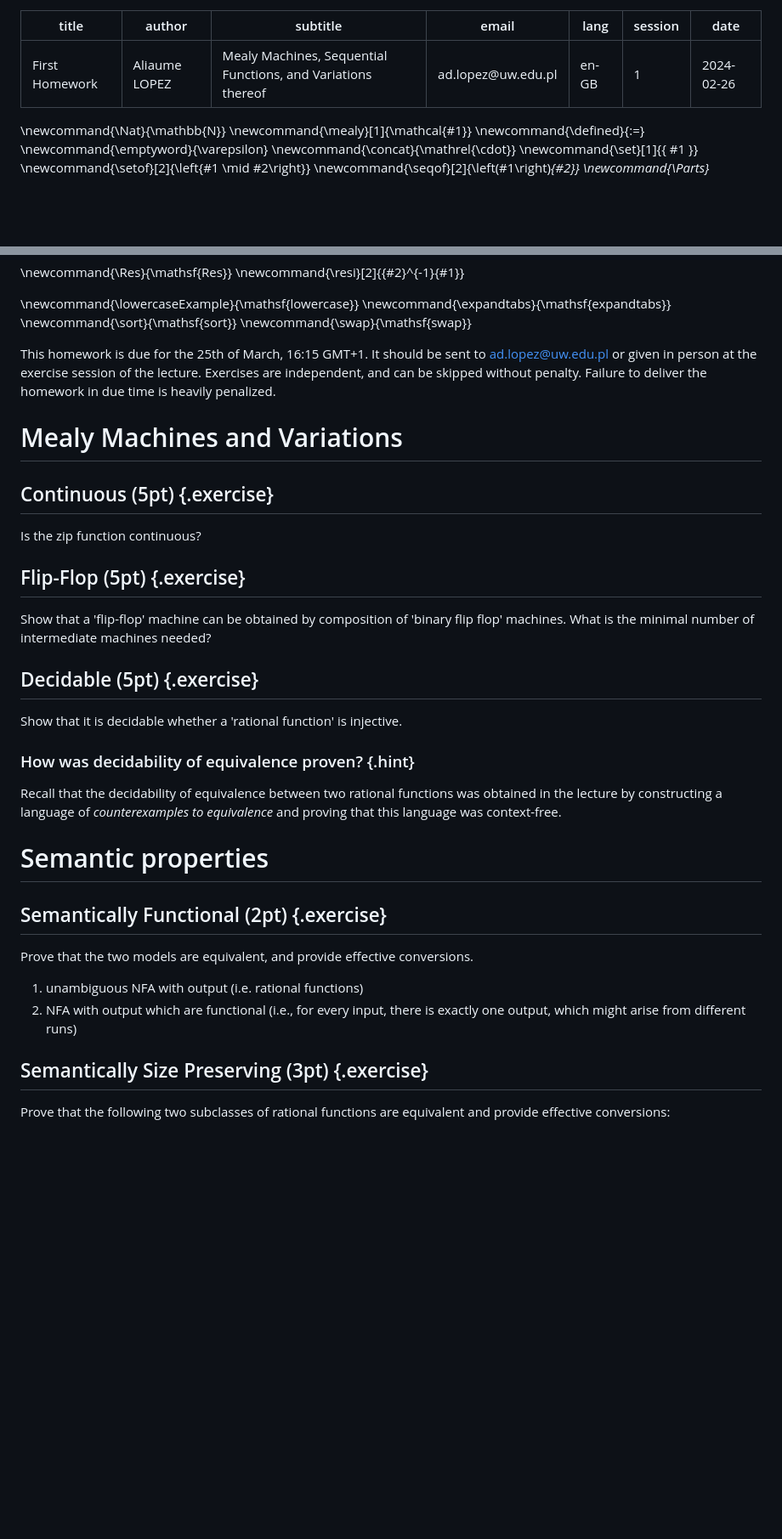
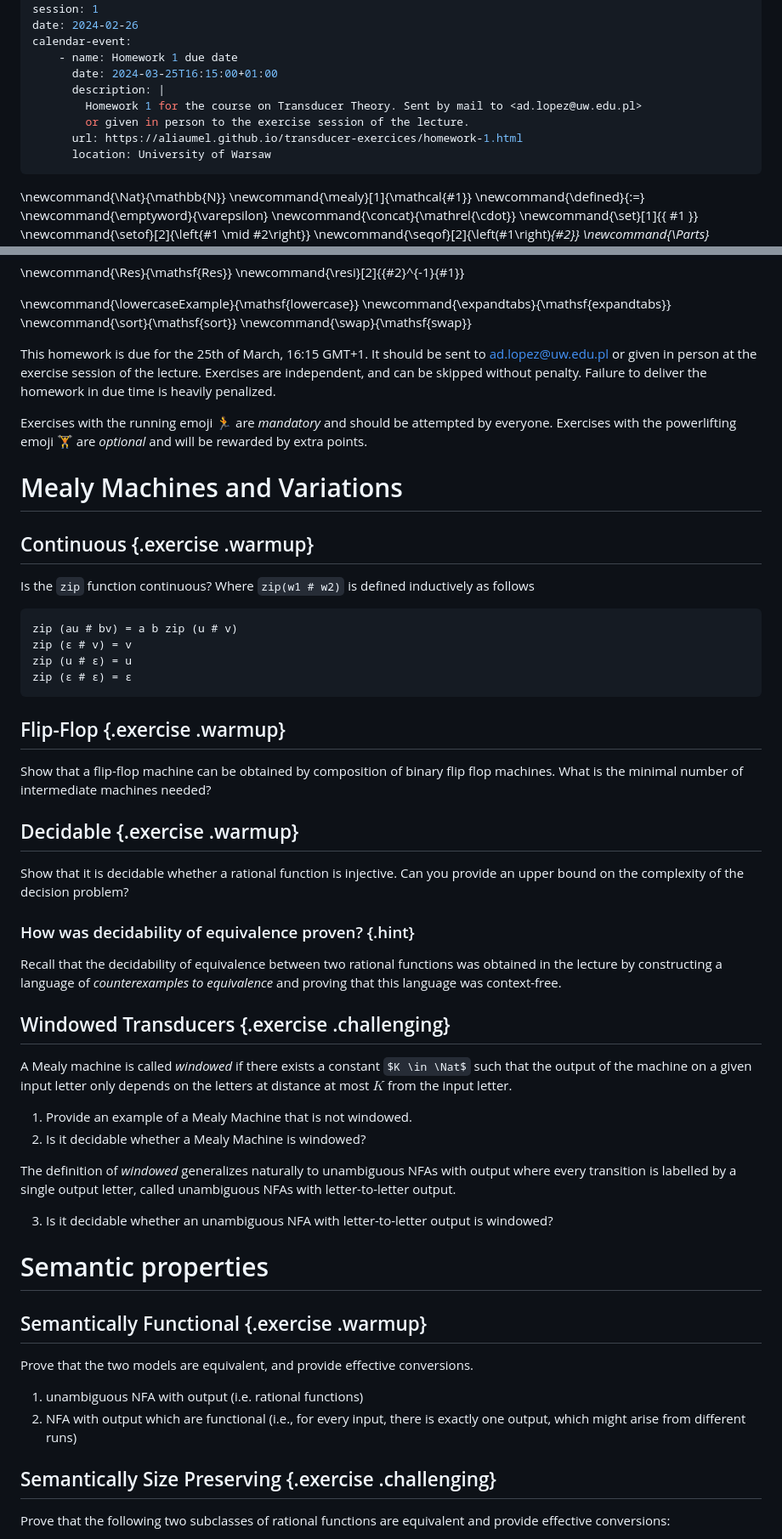
Before and after one commit to AliaumeL/transducer-exercices, a Markdown page: content/homework-1.md, 2 parts joined by grey strips. Shown: that part at 85% size. GitHub-like rendering; some formulas as TeX source; blank space fills up the shorter version.

Commit message:
homework

````diff
--- a/content/homework-1.md
+++ b/content/homework-1.md
@@ -6,6 +6,14 @@ email: ad.lopez@uw.edu.pl
 lang: en-GB
 session: 1
 date: 2024-02-26
+calendar-event:
+    - name: Homework 1 due date
+      date: 2024-03-25T16:15:00+01:00
+      description: |
+        Homework 1 for the course on Transducer Theory. Sent by mail to <ad.lopez@uw.edu.pl>
+        or given in person to the exercise session of the lecture.
+      url: https://aliaumel.github.io/transducer-exercices/homework-1.html
+      location: University of Warsaw
 ---
 
 \newcommand{\Nat}{\mathbb{N}}
@@ -39,20 +47,32 @@ This homework is due for the 25th of March, 16:15 GMT+1. It should be sent to
 Exercises are independent, and can be skipped without penalty. Failure to
 deliver the homework in due time is heavily penalized.
 
+Exercises with the running emoji 🏃 are *mandatory* and should be attempted
+by everyone. Exercises with the powerlifting emoji 🏋️ are *optional* and will
+be rewarded by extra points.
+
 # Mealy Machines and Variations
 
-## Continuous (5pt) {.exercise}
+## Continuous {.exercise .warmup}
 
-Is the zip function continuous?
+Is the `zip` function continuous? Where `zip(w1 # w2)` is defined inductively as follows
 
-## Flip-Flop (5pt) {.exercise}
+```haskell
+zip (au # bv) = a b zip (u # v)
+zip (ε # v) = v
+zip (u # ε) = u
+zip (ε # ε) = ε
+```
 
-Show that a 'flip-flop' machine can be obtained by composition of 'binary flip
-flop' machines. What is the minimal number of intermediate machines needed?
+## Flip-Flop {.exercise .warmup}
 
-## Decidable (5pt) {.exercise}
+Show that a flip-flop machine can be obtained by composition of binary flip
+flop machines. What is the minimal number of intermediate machines needed?
 
-Show that it is decidable whether a 'rational function' is injective.
+## Decidable {.exercise .warmup}
+
+Show that it is decidable whether a rational function is injective.
+Can you provide an upper bound on the complexity of the decision problem?
 
 ### How was decidability of equivalence proven? {.hint}
 
@@ -60,9 +80,28 @@ Recall that the decidability of equivalence between two rational functions was
 obtained in the lecture by constructing a language of *counterexamples to
 equivalence* and proving that this language was context-free.
 
+## Windowed Transducers {.exercise .challenging}
+
+A Mealy machine is called *windowed* if there exists a constant $K \in \Nat$
+such that the output of the machine on a given input letter only depends on the
+letters at distance at most $K$ from the input letter.
+
+1. Provide an example of a Mealy Machine that is not windowed.
+2. Is it decidable whether a Mealy Machine is windowed?
+
+The definition of *windowed* generalizes naturally to unambiguous NFAs with
+output where every transition is labelled by a single output letter, called
+unambiguous NFAs  with letter-to-letter output.
+
+3. Is it decidable whether an unambiguous NFA with letter-to-letter output is
+   windowed?
+
+
+
+
 # Semantic properties
 
-## Semantically Functional (2pt) {.exercise}
+## Semantically Functional {.exercise .warmup}
 
 Prove that the two models are equivalent, and provide effective
 conversions.
@@ -70,7 +109,9 @@ conversions.
 1. unambiguous NFA with output (i.e. rational functions)
 2. NFA with output which are functional (i.e., for every input, there is exactly one output, which might arise from different runs)
 
-## Semantically Size Preserving (3pt) {.exercise}
+
+
+## Semantically Size Preserving {.exercise .challenging}
 
 Prove that the following two subclasses of rational functions are equivalent
 and provide effective conversions:
````
